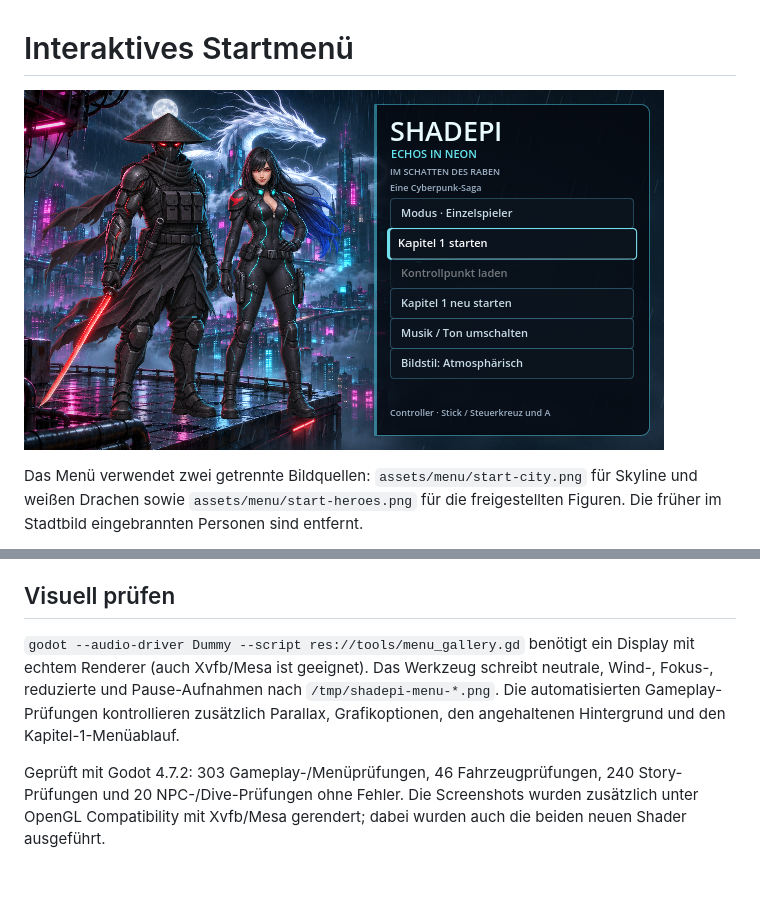
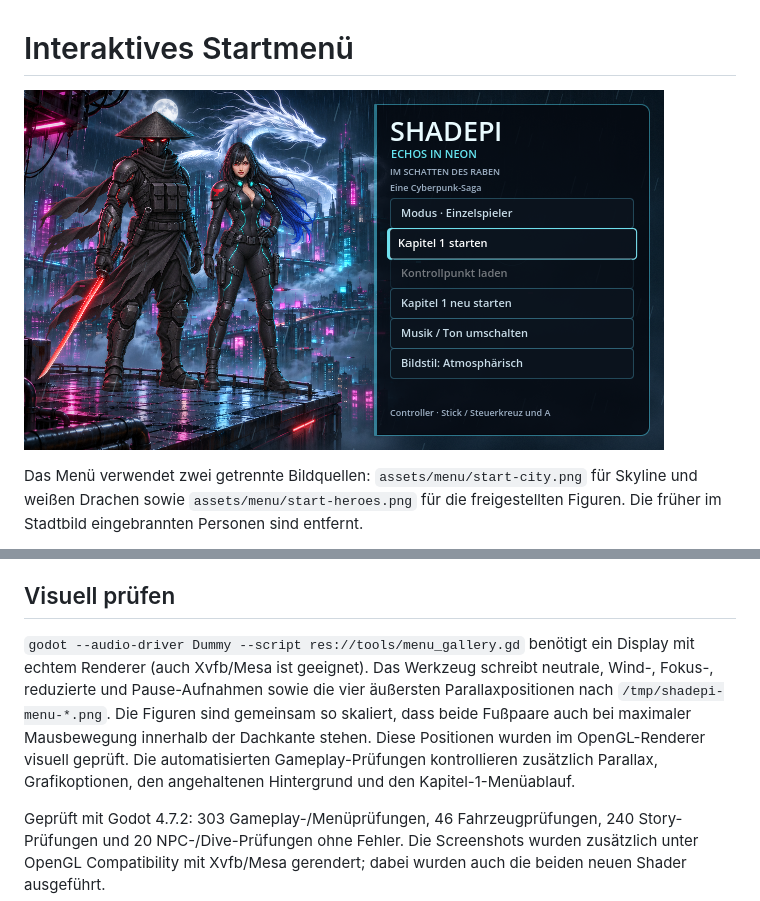
Before and after one commit to Inrouder/ShadepiRPG, a Markdown page: docs/live-startmenue.md, 2 parts joined by grey strips. Rendered like a GitHub page; pictures changed too: docs/startmenue.png; blank space fills up the shorter version.

Commit message:
fix: halte Ravens Füße innerhalb der Dachkante

```diff
--- a/docs/live-startmenue.md
+++ b/docs/live-startmenue.md
@@ -17,7 +17,7 @@ Shadepis Darstellung orientiert sich an der Figur aus `03-Berschreibung-Shadepi.
 
 ## Visuell prüfen
 
-`godot --audio-driver Dummy --script res://tools/menu_gallery.gd` benötigt ein Display mit echtem Renderer (auch Xvfb/Mesa ist geeignet). Das Werkzeug schreibt neutrale, Wind-, Fokus-, reduzierte und Pause-Aufnahmen nach `/tmp/shadepi-menu-*.png`. Die automatisierten Gameplay-Prüfungen kontrollieren zusätzlich Parallax, Grafikoptionen, den angehaltenen Hintergrund und den Kapitel-1-Menüablauf.
+`godot --audio-driver Dummy --script res://tools/menu_gallery.gd` benötigt ein Display mit echtem Renderer (auch Xvfb/Mesa ist geeignet). Das Werkzeug schreibt neutrale, Wind-, Fokus-, reduzierte und Pause-Aufnahmen sowie die vier äußersten Parallaxpositionen nach `/tmp/shadepi-menu-*.png`. Die Figuren sind gemeinsam so skaliert, dass beide Fußpaare auch bei maximaler Mausbewegung innerhalb der Dachkante stehen. Diese Positionen wurden im OpenGL-Renderer visuell geprüft. Die automatisierten Gameplay-Prüfungen kontrollieren zusätzlich Parallax, Grafikoptionen, den angehaltenen Hintergrund und den Kapitel-1-Menüablauf.
 
 Geprüft mit Godot 4.7.2: 303 Gameplay-/Menüprüfungen, 46 Fahrzeugprüfungen, 240 Story-Prüfungen und 20 NPC-/Dive-Prüfungen ohne Fehler. Die Screenshots wurden zusätzlich unter OpenGL Compatibility mit Xvfb/Mesa gerendert; dabei wurden auch die beiden neuen Shader ausgeführt.
 
```
Also changed, not shown: 2 other files.
